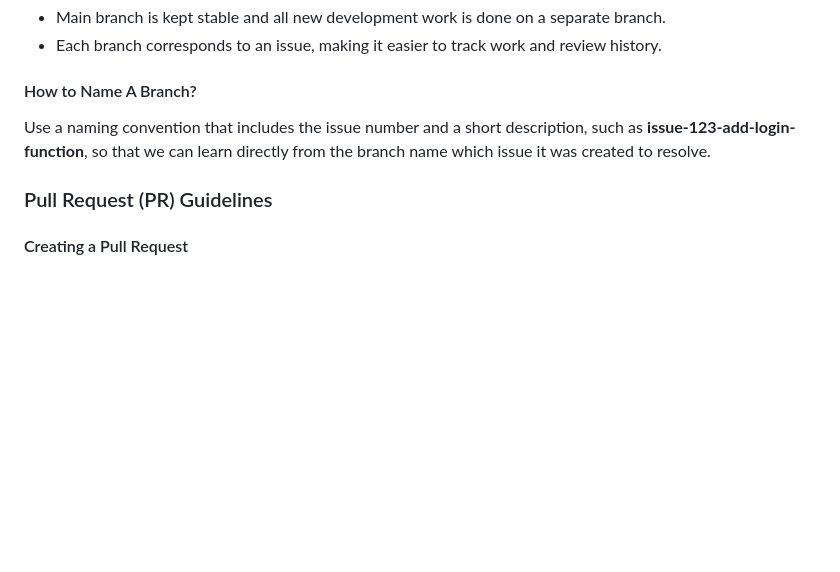
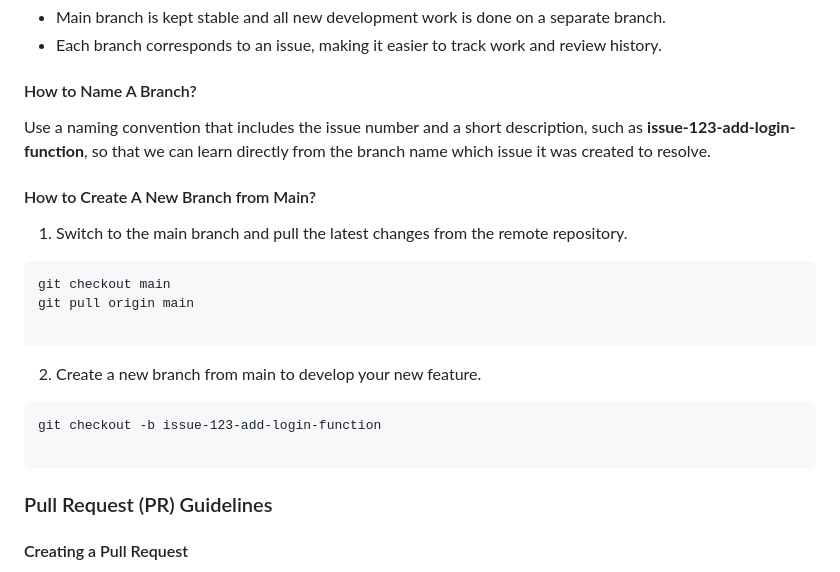
Before and after one commit to csySally/AgileWebProject_Drifter, a Markdown page: README.md, the part around the change printed below. Drawn GitHub-style; blank space fills up the shorter version.

````diff
--- a/README.md
+++ b/README.md
@@ -37,6 +75,23 @@ An issue can be closed when it is resolved or a requirement is met by providing
 
 Use a naming convention that includes the issue number and a short description, such as <b>issue-123-add-login-function</b>, so that we can learn directly from the branch name which issue it was created to resolve.
 
+#### How to Create A New Branch from Main?
+
+1. Switch to the main branch and pull the latest changes from the remote repository.
+
+```
+git checkout main
+git pull origin main
+
+```
+
+2. Create a new branch from main to develop your new feature.
+
+```
+git checkout -b issue-123-add-login-function
+
+```
+
 ### Pull Request (PR) Guidelines
 
 #### Creating a Pull Request
````
Also changed, not shown: other parts of README.md (+46 -1 lines).
